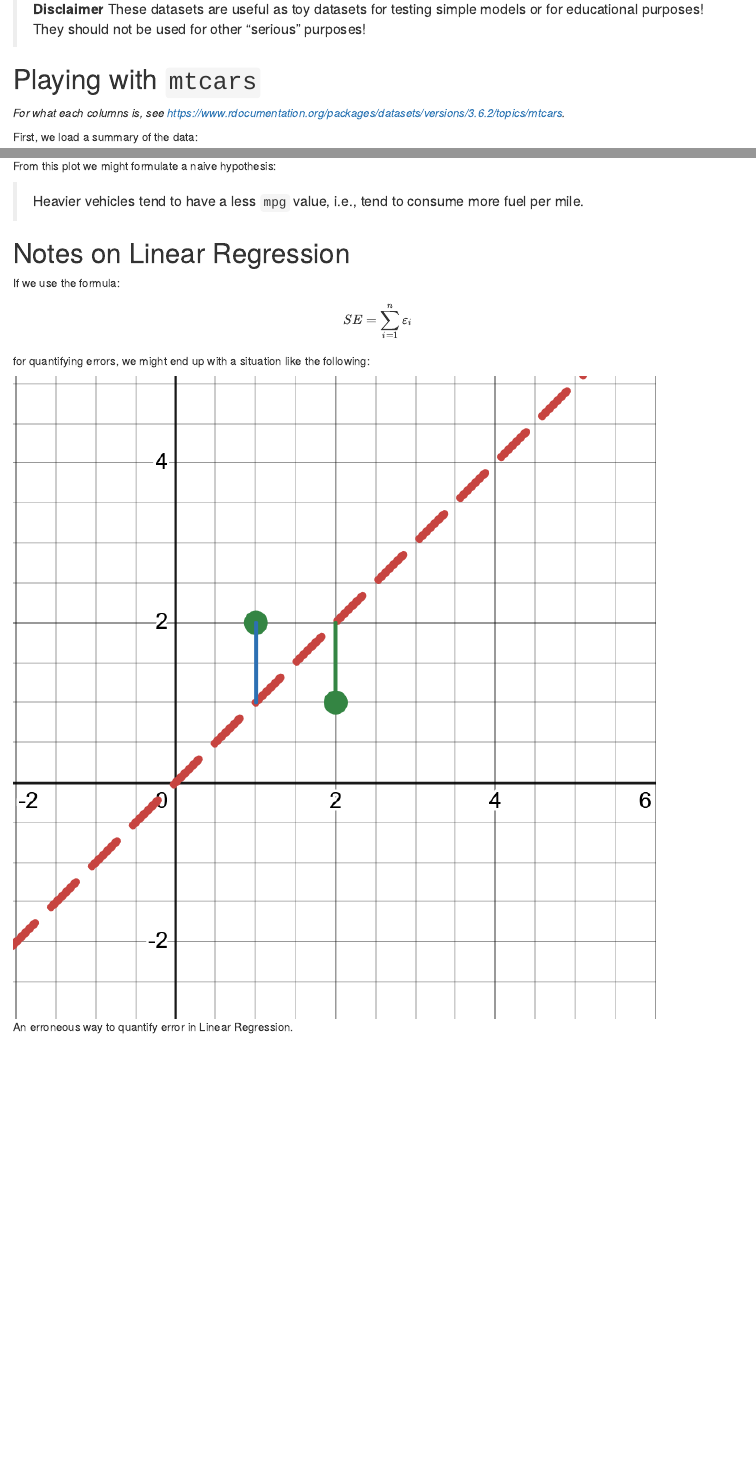
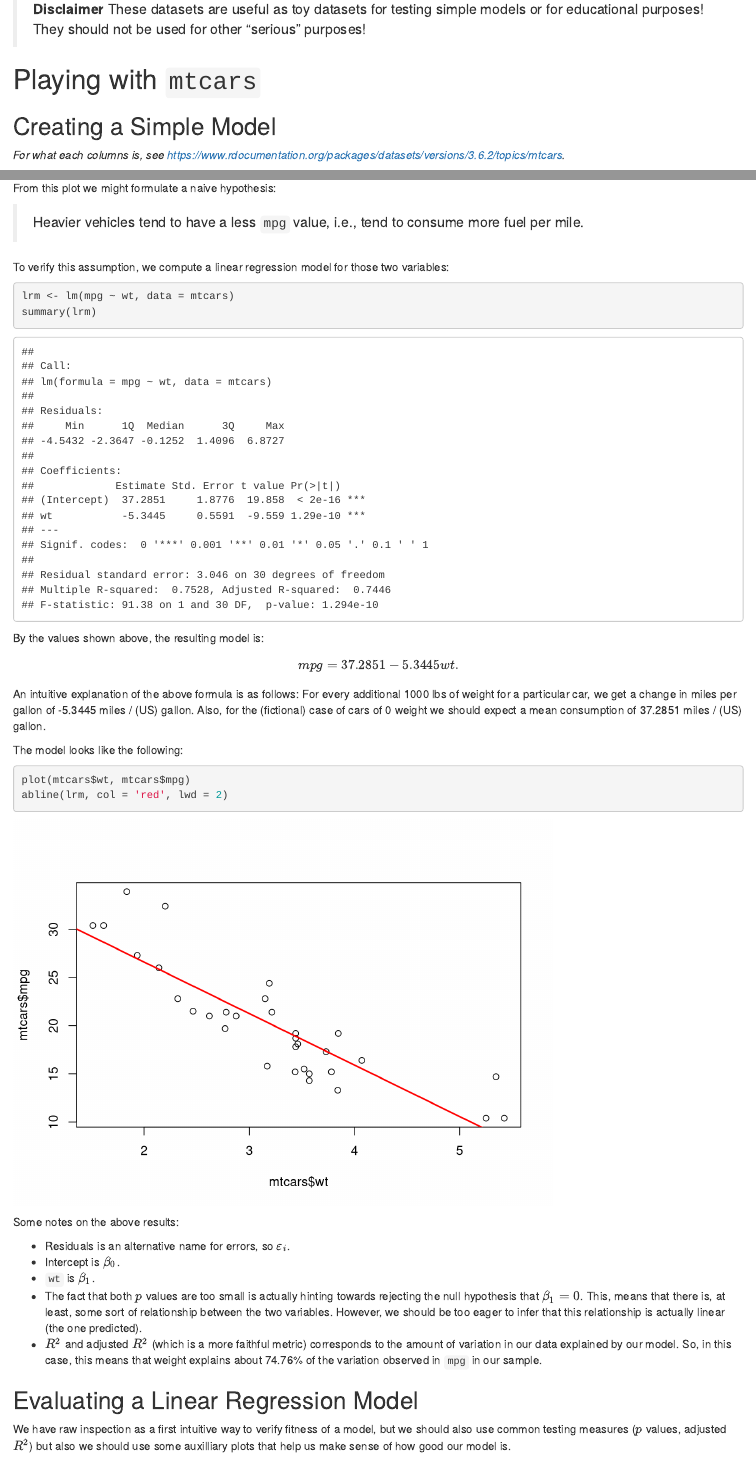
Before and after one commit to vmarkos-mc/statistical-techniques, an R Markdown document (Week 05 - Linear Regression/in-class/in-class.Rmd): the page in a window 1100 px wide, from 2020 px down, and a second part further down, joined at a grey line. Rendered offline with R 4.5, knitr and Pandoc, with nearby package versions.

Commit message:
Add further notes

````diff
--- a/Week 05 - Linear Regression/in-class/in-class.Rmd
+++ b/Week 05 - Linear Regression/in-class/in-class.Rmd
@@ -42,6 +42,8 @@ str(iris)
 
 # Playing with `mtcars`
 
+## Creating a Simple Model
+
 *For what each columns is, see [https://www.rdocumentation.org/packages/datasets/versions/3.6.2/topics/mtcars](https://www.rdocumentation.org/packages/datasets/versions/3.6.2/topics/mtcars).*
 
 First, we load a summary of the data:
@@ -66,3 +68,35 @@ From this plot we might formulate a naive hypothesis:
 
 > Heavier vehicles tend to have a less `mpg` value, i.e., tend to consume more fuel per mile.
 
+To verify this assumption, we compute a linear regression model for those two variables:
+
+```{r}
+lrm <- lm(mpg ~ wt, data = mtcars)
+summary(lrm)
+```
+
+By the values shown above, the resulting model is:
+
+$$mpg=37.2851-5.3445 wt.$$
+
+An intuitive explanation of the above formula is as follows: For every additional 1000 lbs of weight for a particular car, we get a change in miles per gallon of -5.3445 miles / (US) gallon. Also, for the (fictional) case of cars of 0 weight we
+should expect a mean consumption of 37.2851 miles / (US) gallon.
+
+The model looks like the following:
+
+```{r}
+plot(mtcars$wt, mtcars$mpg)
+abline(lrm, col = 'red', lwd = 2)
+```
+
+Some notes on the above results:
+
+* Residuals is an alternative name for errors, so $\varepsilon_i$.
+* Intercept is $\beta_0$.
+* `wt` is $\beta_1$.
+* The fact that both $p$ values are too small is actually hinting towards rejecting the null hypothesis that $\beta_1=0$. This, means that there is, at least, some sort of relationship between the two variables. However, we should be too eager to infer that this relationship is actually linear (the one predicted).
+* $R^2$ and adjusted $R^2$ (which is a more faithful metric) corresponds to the amount of variation in our data explained by our model. So, in this case, this means that weight explains about 74.76% of the variation observed in `mpg` in our sample.
+
+## Evaluating a Linear Regression Model
+
+We have raw inspection as a first intuitive way to verify fitness of a model, but we should also use common testing measures ($p$ values, adjusted $R^2$) but also we should use some auxilliary plots that help us make sense of how good our model is.
````
Also changed, not shown: Additional Materials/brief-statistics-notes.pdf (added), Week 05 - Linear Regression/in-class/in-class.html, Week 05 - Linear Regression/in-class/in-class.Rmd (18 more changed lines), 3 other files.
